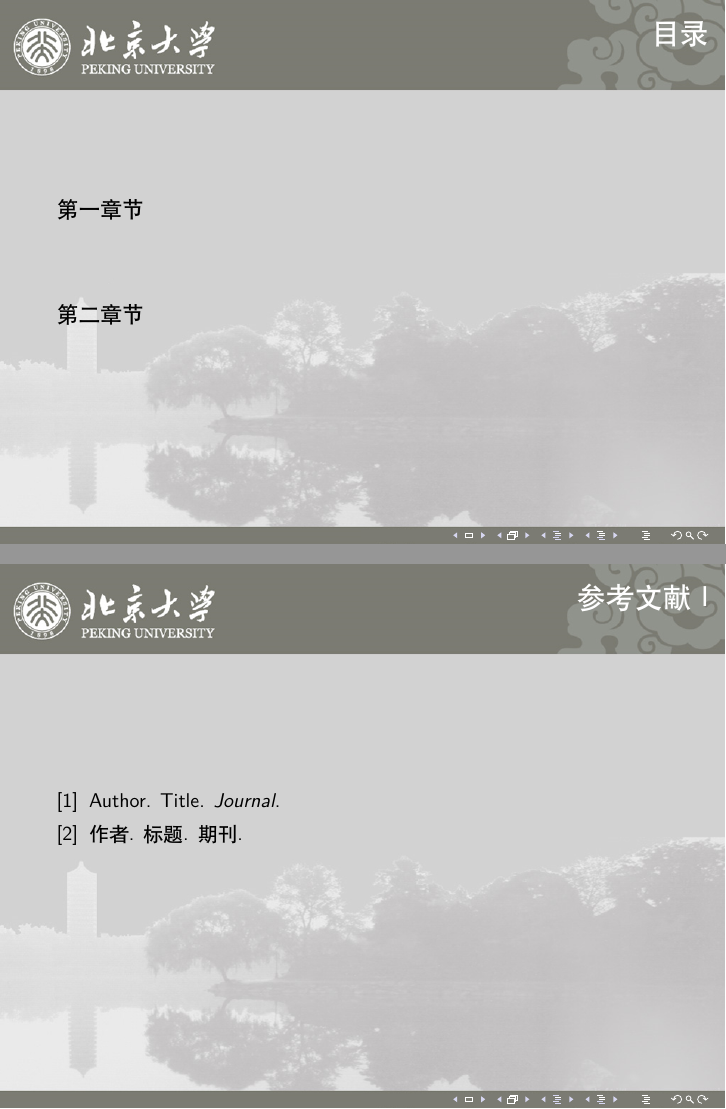
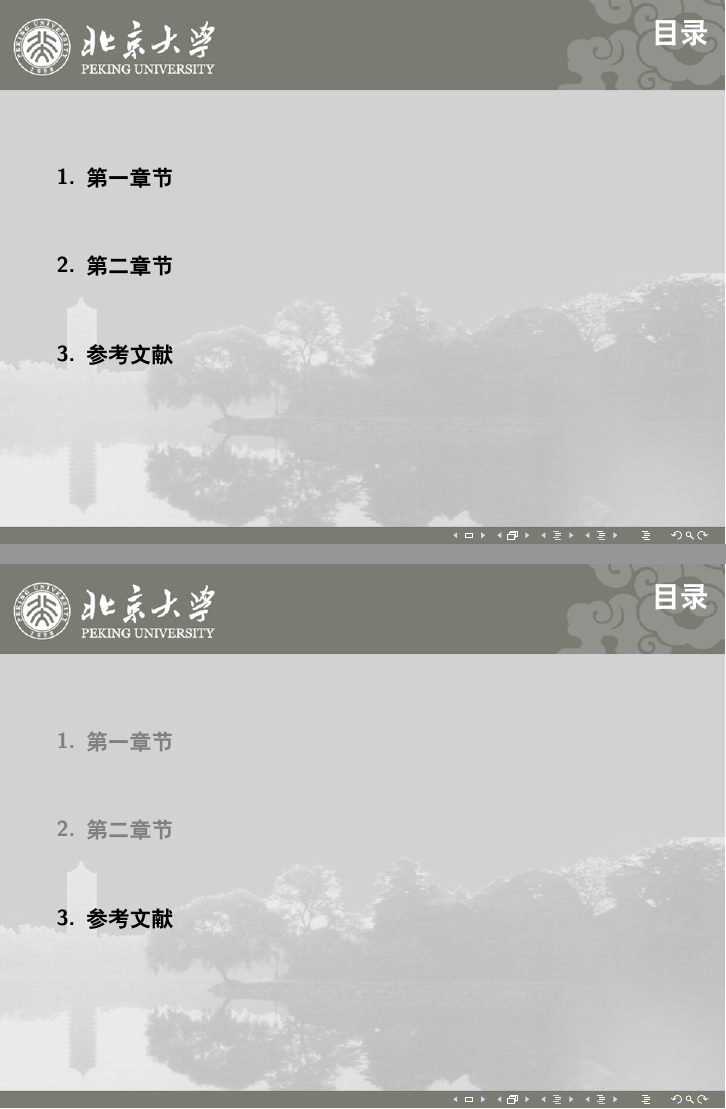
Before and after one commit to huxuan/pkuthss-slide, LaTeX slides (slide.tex): pages 2 and 7 of 8 before the commit and pages 2 and 7 of 9 after it, joined at a grey line. Compiled offline with XeLaTeX.

Commit message:
Add more style. Support \institute{}. Make bib as normal section.

```diff
--- a/slide.tex
+++ b/slide.tex
@@ -1,13 +1,23 @@
 \documentclass{beamer}
 
+\setbeamercolor{framesubtitle}{fg=black}
+\setbeamercolor{frametitle}{fg=white}
+\setbeamercolor{navigation symbols}{fg=white, bg=white}
+\setbeamercolor{section in toc}{fg=black}
 \setbeamercolor{title}{fg=black}
-\setbeamercolor{section in toc}{fg=black}
+\setbeamerfont{framesubtitle}{series=\bfseries, size=\large}
+\setbeamerfont{frametitle}{series=\bfseries}
+\setbeamerfont{institute}{size=\normalsize}
+\setbeamerfont{section in toc}{series=\bfseries}
+\setbeamerfont{subsection in toc}{series=\bfseries}
+\setbeamerfont{title}{series=\bfseries}
+\setbeamertemplate{frametitle}[default][right]
 \setbeamertemplate{section in toc shaded}[default][50]
-\setbeamertemplate{frametitle}[default][right]
-\setbeamercolor{frametitle}{fg=white}
-\setbeamercolor{framesubtitle}{fg=black}
-\setbeamercolor{navigation symbols}{fg=white, bg=white}
+\setbeamertemplate{section in toc}[sections numbered]
 \setbeamertemplate{sidebar right}{}
+\setbeamertemplate{subsection in toc shaded}[default][50]
+\setbeamertemplate{subsection in toc}[subsections numbered]
+
 \addtobeamertemplate{footline}{%
     \hfill\usebeamertemplate***{navigation symbols}
     \hspace*{1em}\par\vspace{1pt}
@@ -26,7 +36,8 @@
 }
 
 \title{标题}
-\author{学生：姓名 \\ 导师：姓名 \\ 院系}
+\author{学生：姓名 \\ 导师：姓名}
+\institute{院系}
 \date{\today}
 
 \begin{document}
@@ -73,7 +84,7 @@
     \end{columns}
 \end{frame}
 
-\section*{参考文献}
+\section{参考文献}
 
 \begin{frame}[allowframebreaks]
     \frametitle{参考文献}
```
